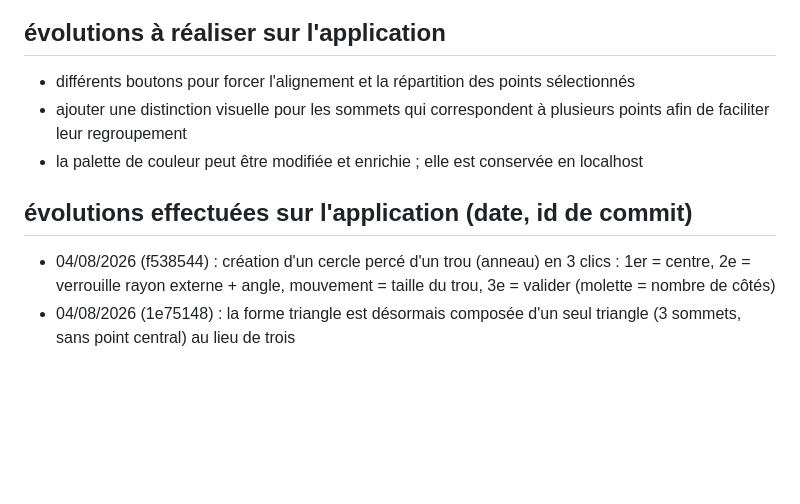
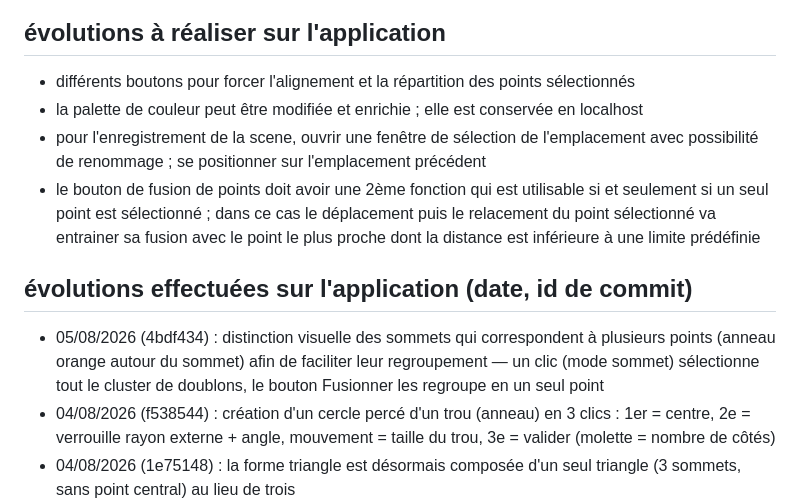
Before and after one commit to herveheritier/vanillajs-meshes-designer, a Markdown page: EVOLUTIONS.md, the part around the change. GitHub-like rendering; blank space fills up the shorter version.

Commit message:
docs(evolutions): journal — distinction visuelle des sommets multi-points

```diff
--- a/EVOLUTIONS.md
+++ b/EVOLUTIONS.md
@@ -1,9 +1,11 @@
 # evolutions
 ## évolutions à réaliser sur l'application
 - différents boutons pour forcer l'alignement et la répartition des points sélectionnés
-- ajouter une distinction visuelle pour les sommets qui correspondent à plusieurs points afin de faciliter leur regroupement
 - la palette de couleur peut être modifiée et enrichie ; elle est conservée en localhost
+- pour l'enregistrement de la scene, ouvrir une fenêtre de sélection de l'emplacement avec possibilité de renommage ; se positionner sur l'emplacement précédent
+- le bouton de fusion de points doit avoir une 2ème fonction qui est utilisable si et seulement si un seul point est sélectionné ; dans ce cas le déplacement puis le relacement du point sélectionné va entrainer sa fusion avec le point le plus proche dont la distance est inférieure à une limite prédéfinie
 ## évolutions effectuées sur l'application (date, id de commit)
+- 05/08/2026 (4bdf434) : distinction visuelle des sommets qui correspondent à plusieurs points (anneau orange autour du sommet) afin de faciliter leur regroupement — un clic (mode sommet) sélectionne tout le cluster de doublons, le bouton Fusionner les regroupe en un seul point
 - 04/08/2026 (f538544) : création d'un cercle percé d'un trou (anneau) en 3 clics : 1er = centre, 2e = verrouille rayon externe + angle, mouvement = taille du trou, 3e = valider (molette = nombre de côtés)
 - 04/08/2026 (1e75148) : la forme triangle est désormais composée d'un seul triangle (3 sommets, sans point central) au lieu de trois
 - 04/08/2026 (896e553) : généralisation de la création des formes sur le modèle du cercle : 1er clic = pose l'ancre (coin pour rectangle/carré, centre pour les polygones), mouvement = taille et orientation (le sommet 0 pointe vers la souris), 2e clic = valide
```
